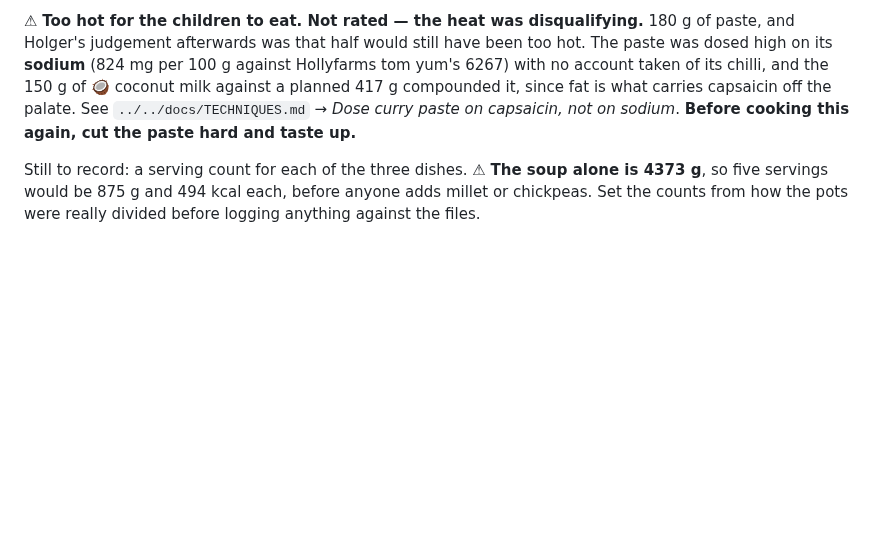
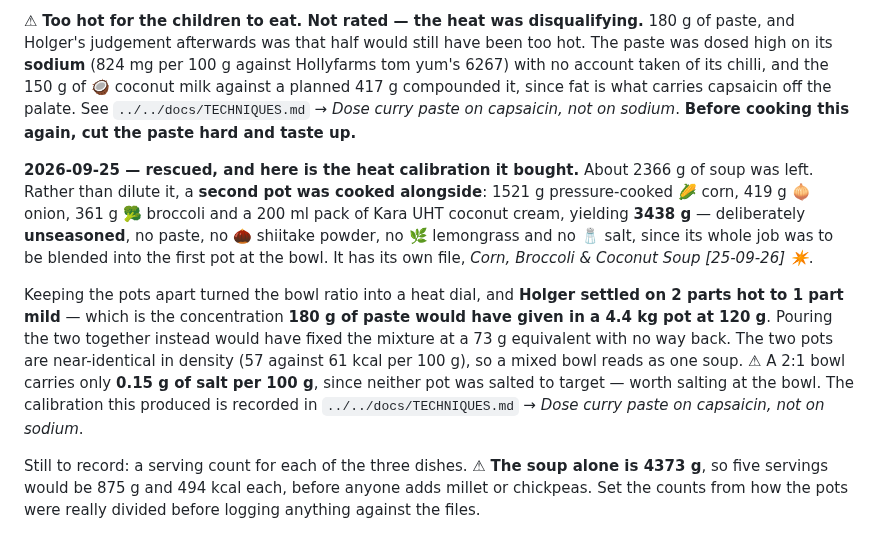
Before and after one commit to little-big-h/Recipes, a Markdown page: recipes/soups/yellow-curry-corn-chickpea-shiitake-soup.md, the part around the change. GitHub-like rendering; blank space fills up the shorter version.

```diff
--- a/recipes/soups/yellow-curry-corn-chickpea-shiitake-soup.md
+++ b/recipes/soups/yellow-curry-corn-chickpea-shiitake-soup.md
@@ -141,4 +141,8 @@ This is very likely the whole explanation for "the paste tastes a little bland."
 
 ⚠ **Too hot for the children to eat. Not rated — the heat was disqualifying.** 180 g of paste, and Holger's judgement afterwards was that half would still have been too hot. The paste was dosed high on its **sodium** (824 mg per 100 g against Hollyfarms tom yum's 6267) with no account taken of its chilli, and the 150 g of 🥥 coconut milk against a planned 417 g compounded it, since fat is what carries capsaicin off the palate. See `../../docs/TECHNIQUES.md` → *Dose curry paste on capsaicin, not on sodium*. **Before cooking this again, cut the paste hard and taste up.**
 
+**2026-09-25 — rescued, and here is the heat calibration it bought.** About 2366 g of soup was left. Rather than dilute it, a **second pot was cooked alongside**: 1521 g pressure-cooked 🌽 corn, 419 g 🧅 onion, 361 g 🥦 broccoli and a 200 ml pack of Kara UHT coconut cream, yielding **3438 g** — deliberately **unseasoned**, no paste, no 🌰 shiitake powder, no 🌿 lemongrass and no 🧂 salt, since its whole job was to be blended into the first pot at the bowl. It has its own file, *Corn, Broccoli & Coconut Soup [25-09-26] ✴️*.
+
+Keeping the pots apart turned the bowl ratio into a heat dial, and **Holger settled on 2 parts hot to 1 part mild** — which is the concentration **180 g of paste would have given in a 4.4 kg pot at 120 g**. Pouring the two together instead would have fixed the mixture at a 73 g equivalent with no way back. The two pots are near-identical in density (57 against 61 kcal per 100 g), so a mixed bowl reads as one soup. ⚠ A 2:1 bowl carries only **0.15 g of salt per 100 g**, since neither pot was salted to target — worth salting at the bowl. The calibration this produced is recorded in `../../docs/TECHNIQUES.md` → *Dose curry paste on capsaicin, not on sodium*.
+
 Still to record: a serving count for each of the three dishes. ⚠ **The soup alone is 4373 g**, so five servings would be 875 g and 494 kcal each, before anyone adds millet or chickpeas. Set the counts from how the pots were really divided before logging anything against the files.
```
Also changed, not shown: docs/TECHNIQUES.md (+21 -1 lines).
